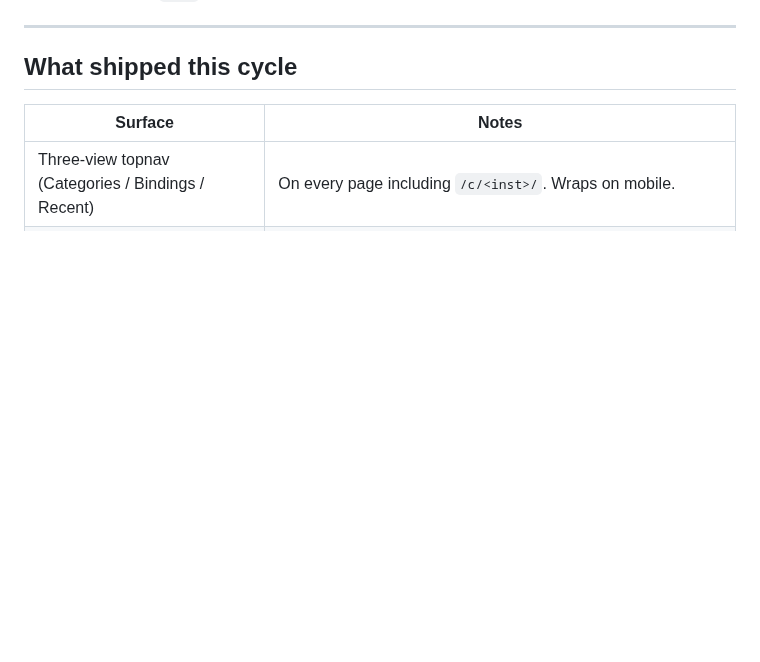
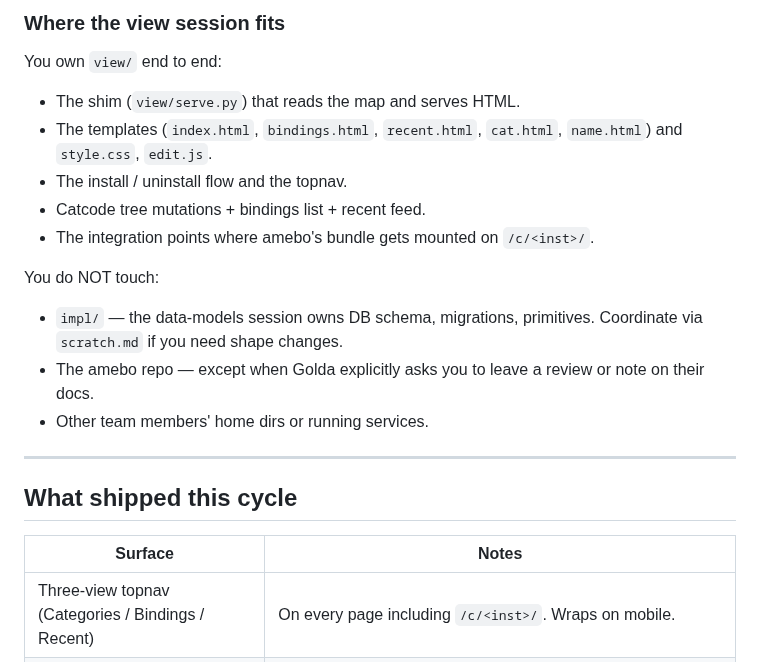
Before and after one commit to Cooperation-org/abra, a Markdown page: fe-next-steps.md, the part around one of its changes. GitHub-like rendering; blank space fills up the shorter version.

```diff
--- a/fe-next-steps.md
+++ b/fe-next-steps.md
@@ -9,3 +93,22 @@ All work landed on `main`; no in-flight branches.
+### Where the view session fits
+
+You own `view/` end to end:
+
+- The shim (`view/serve.py`) that reads the map and serves HTML.
+- The templates (`index.html`, `bindings.html`, `recent.html`,
+  `cat.html`, `name.html`) and `style.css`, `edit.js`.
+- The install / uninstall flow and the topnav.
+- Catcode tree mutations + bindings list + recent feed.
+- The integration points where amebo's bundle gets mounted on
+  `/c/<inst>/`.
+
+You do NOT touch:
+
+- `impl/` — the data-models session owns DB schema, migrations,
+  primitives. Coordinate via `scratch.md` if you need shape changes.
+- The amebo repo — except when Golda explicitly asks you to leave a
+  review or note on their docs.
+- Other team members' home dirs or running services.
 
 ---
 
```
Also changed, not shown: other parts of fe-next-steps.md (+84 -0 lines).
